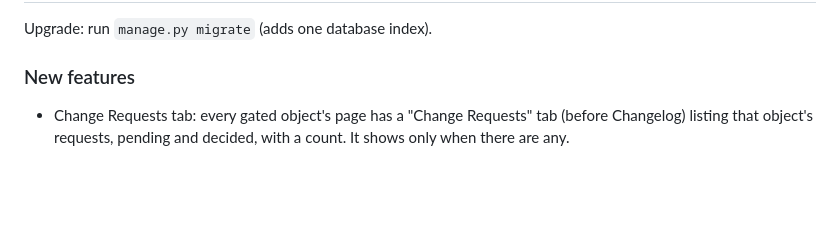
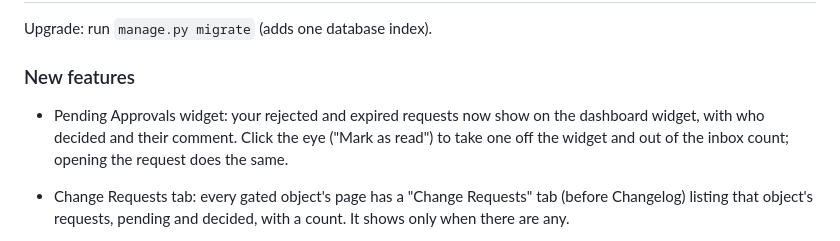
Before and after one commit to mattivaisanen/netbox-change-approval, a Markdown page: CHANGELOG.md, the part around the change. Drawn GitHub-style; blank space fills up the shorter version.

Commit message:
Changelog: rejected and expired requests on the dashboard widget
Co-Authored-By: Claude Opus 5.5 (1M context) <noreply@anthropic.com>

```diff
--- a/CHANGELOG.md
+++ b/CHANGELOG.md
@@ -5,6 +5,10 @@
 Upgrade: run `manage.py migrate` (adds one database index).
 
 ### New features
+- Pending Approvals widget: your rejected and expired requests now show on
+  the dashboard widget, with who decided and their comment. Click the eye
+  ("Mark as read") to take one off the widget and out of the inbox count;
+  opening the request does the same.
 - Change Requests tab: every gated object's page has a "Change Requests"
   tab (before Changelog) listing that object's requests, pending and
   decided, with a count. It shows only when there are any.
```
